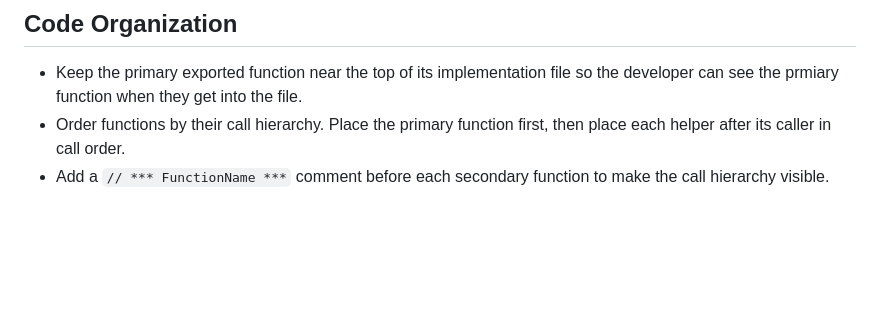
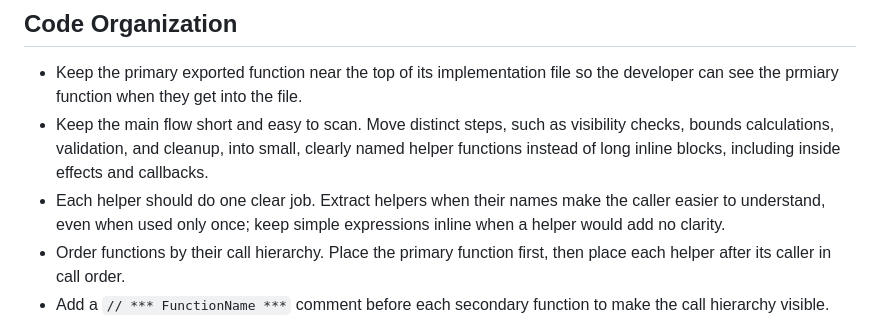
Before and after one commit to kun1225/mado, a Markdown page: AGENTS.md, the part around the change. Rendered like a GitHub page; blank space fills up the shorter version.

Commit message:
docs: add helper function rules to AGENTS.md

```diff
--- a/AGENTS.md
+++ b/AGENTS.md
@@ -1,6 +1,8 @@
 ## Code Organization
 
 - Keep the primary exported function near the top of its implementation file so the developer can see the prmiary function when they get into the file.
+- Keep the main flow short and easy to scan. Move distinct steps, such as visibility checks, bounds calculations, validation, and cleanup, into small, clearly named helper functions instead of long inline blocks, including inside effects and callbacks.
+- Each helper should do one clear job. Extract helpers when their names make the caller easier to understand, even when used only once; keep simple expressions inline when a helper would add no clarity.
 - Order functions by their call hierarchy. Place the primary function first, then place each helper after its caller in call order.
 - Add a `// *** FunctionName ***` comment before each secondary function to make the call hierarchy visible.
 - Keep helper functions private by default. Export a helper only when direct testing provides real value, and place test-facing exports in a final export block.
```
